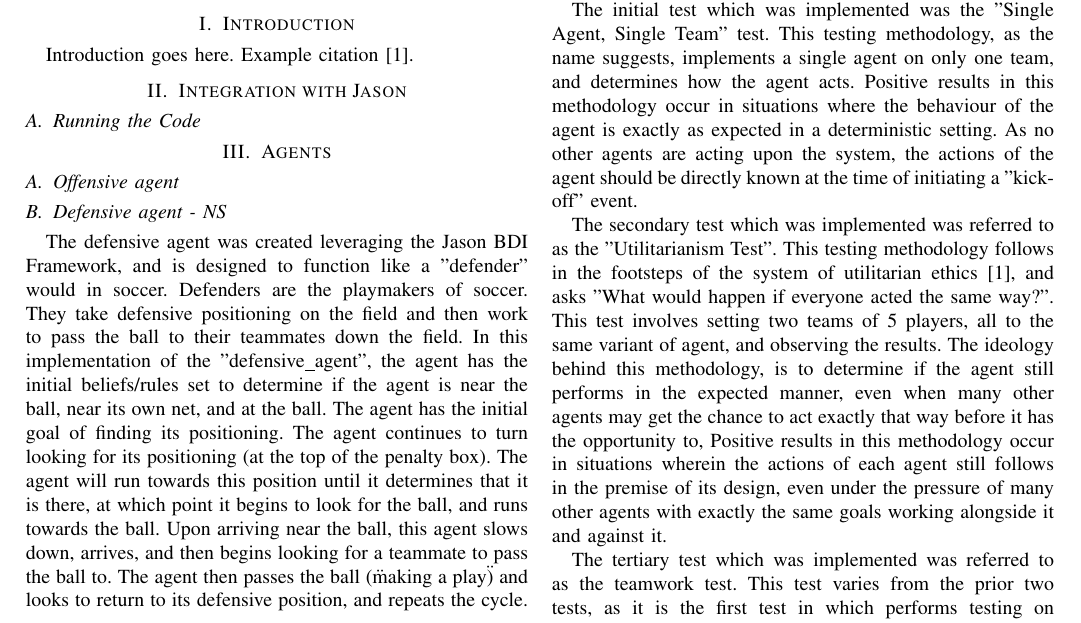
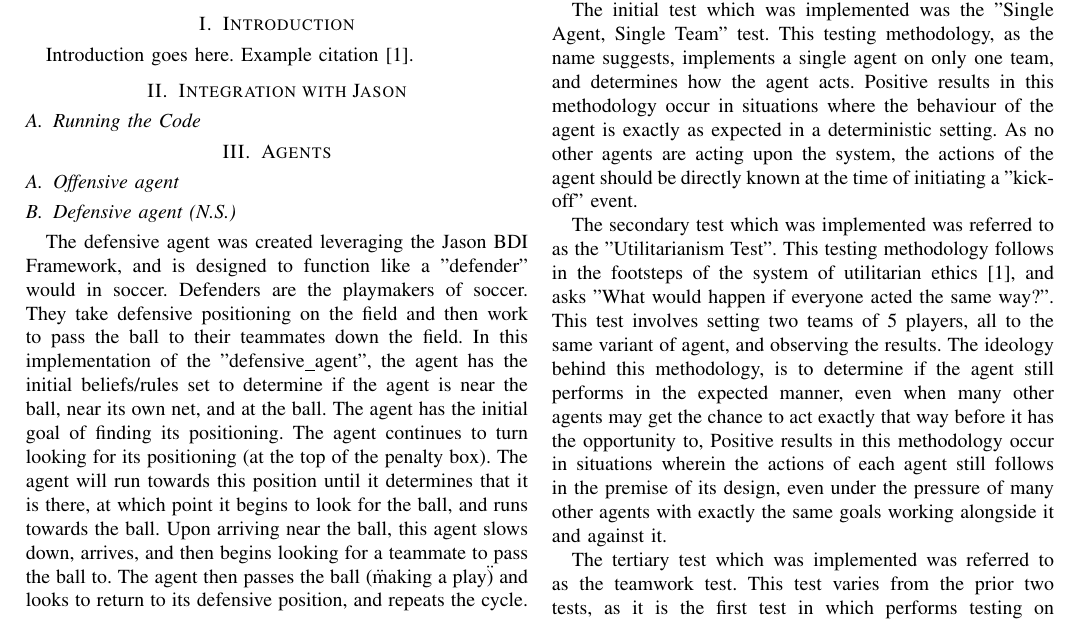
Before and after one commit to joshhhhhhhhhh/Krislet-BDI, a LaTeX paper (report/report.tex): part of page 1 of 2, cut so that both start at the same text. Compiled offline with pdfLaTeX; a missing font is replaced by an installed copy or a similar font; a LaTeX package or settings file that is missing is left out.

Commit message:
Update format of initials

```diff
--- a/report/report.tex
+++ b/report/report.tex
@@ -53,7 +53,7 @@ Introduction goes here. Example citation~\cite{b1}.
 
 \section{Agents}
 \subsection{Offensive agent}
-\subsection{Defensive agent - NS}
+\subsection{Defensive agent (N.S.)}
 The defensive agent was created leveraging the Jason BDI Framework, and is designed to function like a "defender" would in soccer.
 Defenders are the playmakers of soccer.
 They take defensive positioning on the field and then work to pass the ball to their teammates down the field.
```
Also changed, not shown: report/report.tex (2 more changed lines).
